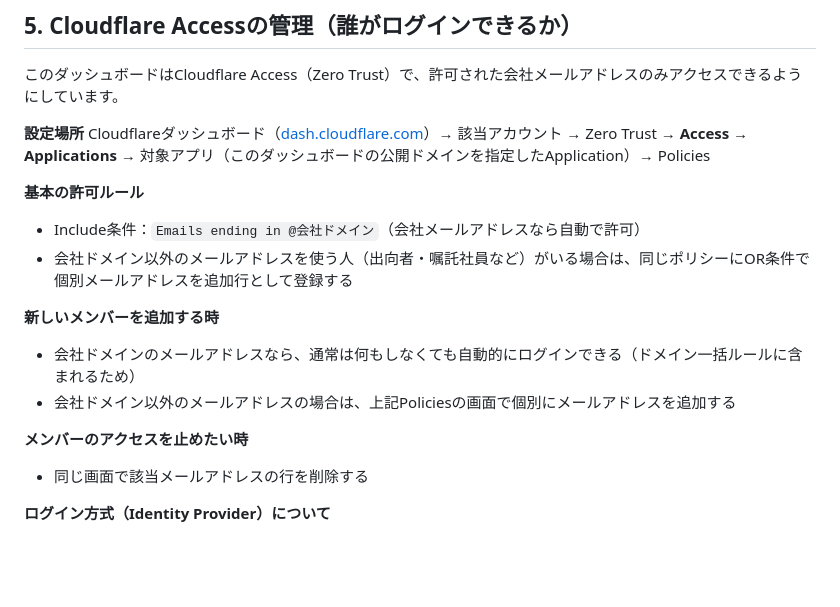
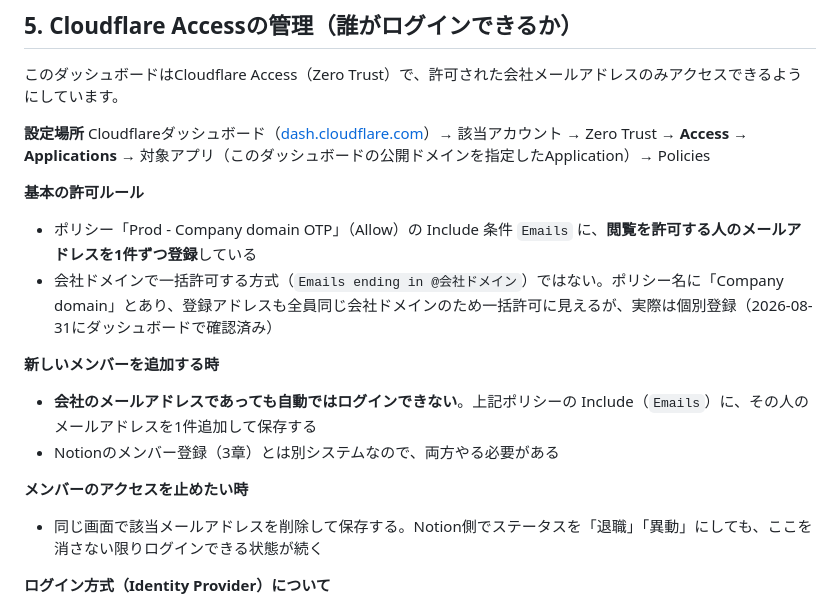
Before and after one commit to my000594/team-dashboard-fy2027, a Markdown page: docs/admin_manual.md, the part around the change. GitHub-like rendering; blank space fills up the shorter version.

```diff
--- a/docs/admin_manual.md
+++ b/docs/admin_manual.md
@@ -64,15 +64,15 @@
 Cloudflareダッシュボード（[dash.cloudflare.com](https://dash.cloudflare.com)）→ 該当アカウント → Zero Trust → **Access → Applications** → 対象アプリ（このダッシュボードの公開ドメインを指定したApplication）→ Policies
 
 **基本の許可ルール**
-- Include条件：`Emails ending in @会社ドメイン`（会社メールアドレスなら自動で許可）
-- 会社ドメイン以外のメールアドレスを使う人（出向者・嘱託社員など）がいる場合は、同じポリシーにOR条件で個別メールアドレスを追加行として登録する
+- ポリシー「Prod - Company domain OTP」（Allow）の Include 条件 `Emails` に、**閲覧を許可する人のメールアドレスを1件ずつ登録**している
+- 会社ドメインで一括許可する方式（`Emails ending in @会社ドメイン`）ではない。ポリシー名に「Company domain」とあり、登録アドレスも全員同じ会社ドメインのため一括許可に見えるが、実際は個別登録（2026-08-31にダッシュボードで確認済み）
 
 **新しいメンバーを追加する時**
-- 会社ドメインのメールアドレスなら、通常は何もしなくても自動的にログインできる（ドメイン一括ルールに含まれるため）
-- 会社ドメイン以外のメールアドレスの場合は、上記Policiesの画面で個別にメールアドレスを追加する
+- **会社のメールアドレスであっても自動ではログインできない**。上記ポリシーの Include（`Emails`）に、その人のメールアドレスを1件追加して保存する
+- Notionのメンバー登録（3章）とは別システムなので、両方やる必要がある
 
 **メンバーのアクセスを止めたい時**
-- 同じ画面で該当メールアドレスの行を削除する
+- 同じ画面で該当メールアドレスを削除して保存する。Notion側でステータスを「退職」「異動」にしても、ここを消さない限りログインできる状態が続く
 
 **ログイン方式（Identity Provider）について**
 - Zero Trust → **Integrations → Identity providers** に「One-time PIN」が登録されている。これが削除されると誰もログインできなくなるので、誤って削除しないよう注意
```
Also changed, not shown: CLAUDE.md (+1 -1 lines), docs/spec.md (+1 -1 lines).
